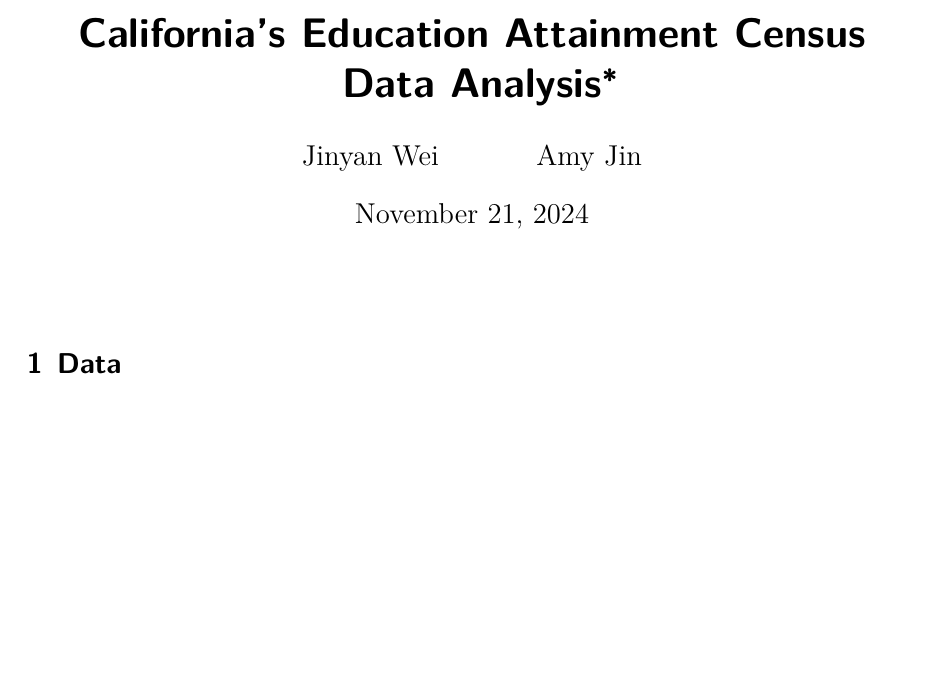
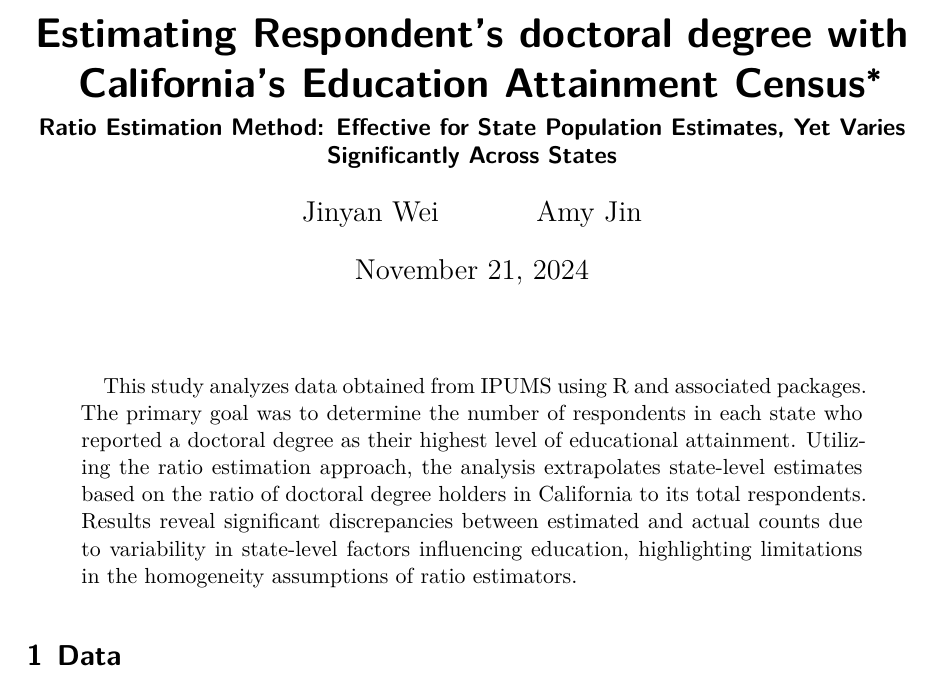
Before and after one commit to jeno0403/Relflection_Exercise_4_USA_Census, a Quarto document (IPUM_2022_California.qmd): part of page 1 of 7, cut at the place of the change, the shorter picture padded with empty space. The pictures show the output file IPUM_2022_California.pdf that the author committed with the source.

Commit message:
modify title subtile and abstract

```diff
--- a/IPUM_2022_California.qmd
+++ b/IPUM_2022_California.qmd
@@ -1,10 +1,12 @@
 ---
-title: "California's Education Attainment Census Data Analysis"
+title: "Estimating Respondent's doctoral degree with California's Education Attainment Census"
+subtitle: "Ratio Estimation Method: Effective for State Population Estimates, Yet Varies Significantly Across States"
 author:
   - Jinyan Wei
   - Amy Jin
 thanks: "A GitHub Repository containing all data, R code, and other files used in this investigation is located here: <https://github.com/jeno0403/US-Census-Education-Data-Analysis>"
 date: today
+abstract: "This study analyzes data obtained from IPUMS using R and associated packages. The primary goal was to determine the number of respondents in each state who reported a doctoral degree as their highest level of educational attainment. Utilizing the ratio estimation approach, the analysis extrapolates state-level estimates based on the ratio of doctoral degree holders in California to its total respondents. Results reveal significant discrepancies between estimated and actual counts due to variability in state-level factors influencing education, highlighting limitations in the homogeneity assumptions of ratio estimators."
 date-format: long
 format: pdf
 number-sections: true
```
Also changed, not shown: IPUM_2022_California.pdf.
